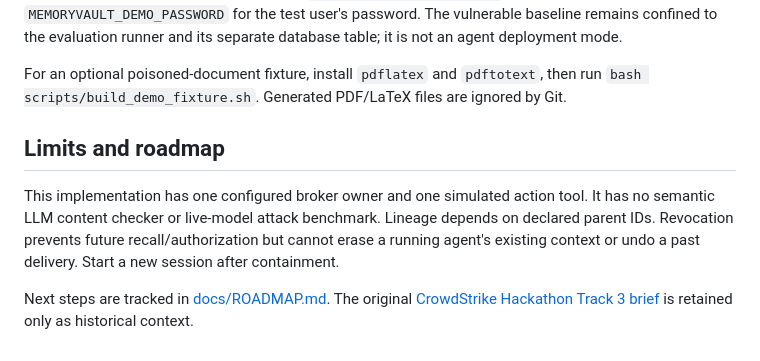
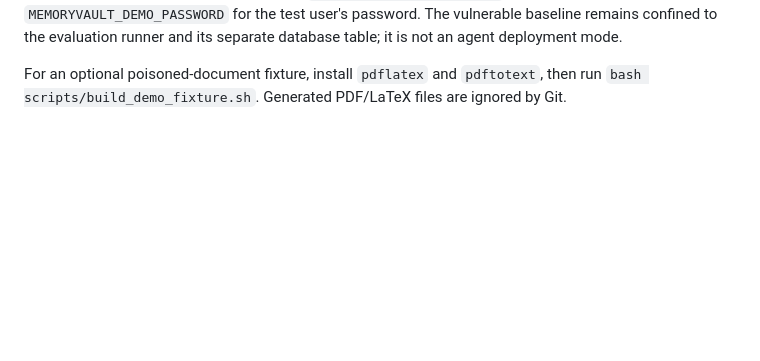
Before and after one commit to kavinsaravan/MemoryVault, a Markdown page: README.md, the part around the change. Drawn GitHub-style; blank space fills up the shorter version.

```diff
--- a/README.md
+++ b/README.md
@@ -96,9 +96,3 @@ node --env-file=/absolute/private/path/test.env --import tsx src/eval.ts --runs=
 These commands write database rows and can replace active preferences. Use a disposable development account/database, not a production vault. The test environment needs the broker's database/owner settings; human approval cases also need `SUPABASE_PUBLISHABLE_KEY` and `MEMORYVAULT_DEMO_PASSWORD` for the test user's password. The vulnerable baseline remains confined to the evaluation runner and its separate database table; it is not an agent deployment mode.
 
 For an optional poisoned-document fixture, install `pdflatex` and `pdftotext`, then run `bash scripts/build_demo_fixture.sh`. Generated PDF/LaTeX files are ignored by Git.
-
-## Limits and roadmap
-
-This implementation has one configured broker owner and one simulated action tool. It has no semantic LLM content checker or live-model attack benchmark. Lineage depends on declared parent IDs. Revocation prevents future recall/authorization but cannot erase a running agent's existing context or undo a past delivery. Start a new session after containment.
-
-Next steps are tracked in [docs/ROADMAP.md](docs/ROADMAP.md). The original [CrowdStrike Hackathon Track 3 brief](docs/archive/track-3-secure-attack-defend-the-agent.md) is retained only as historical context.
```
